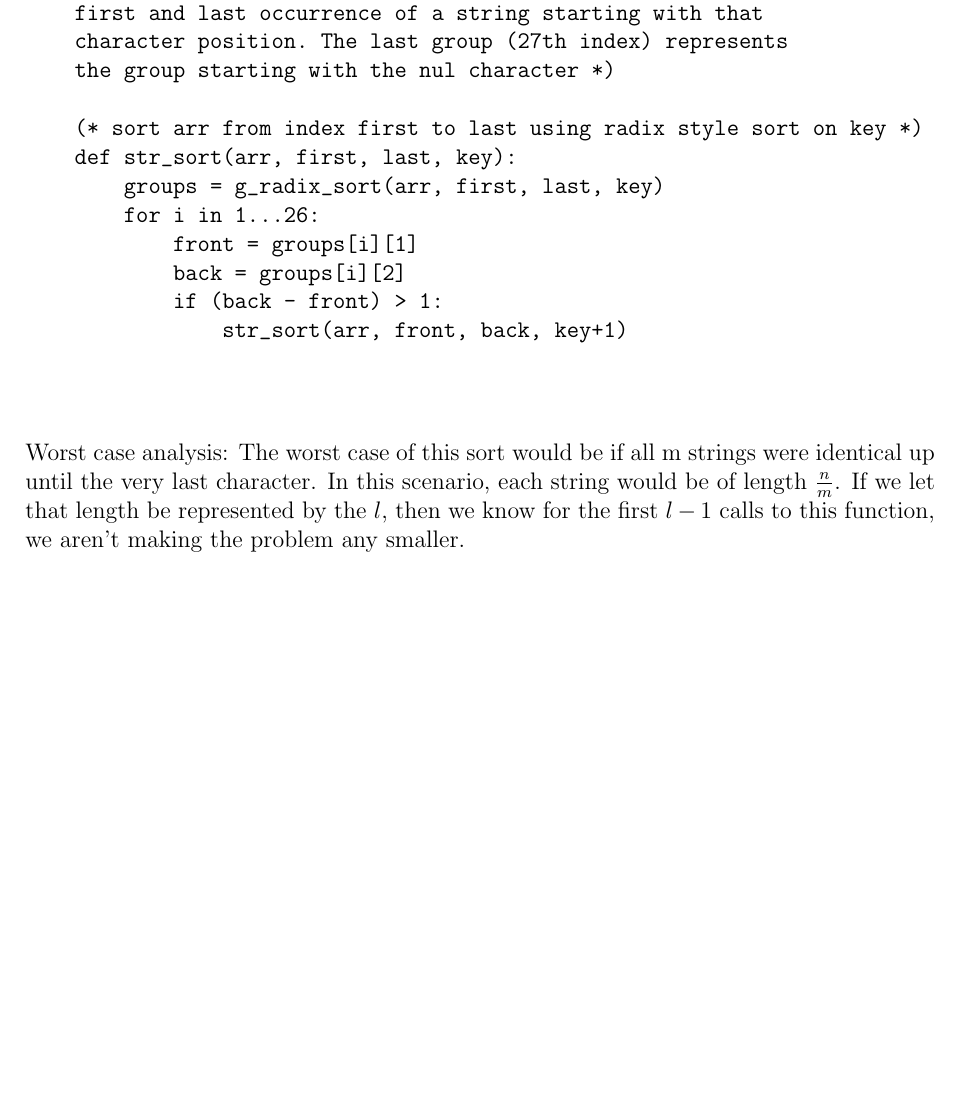
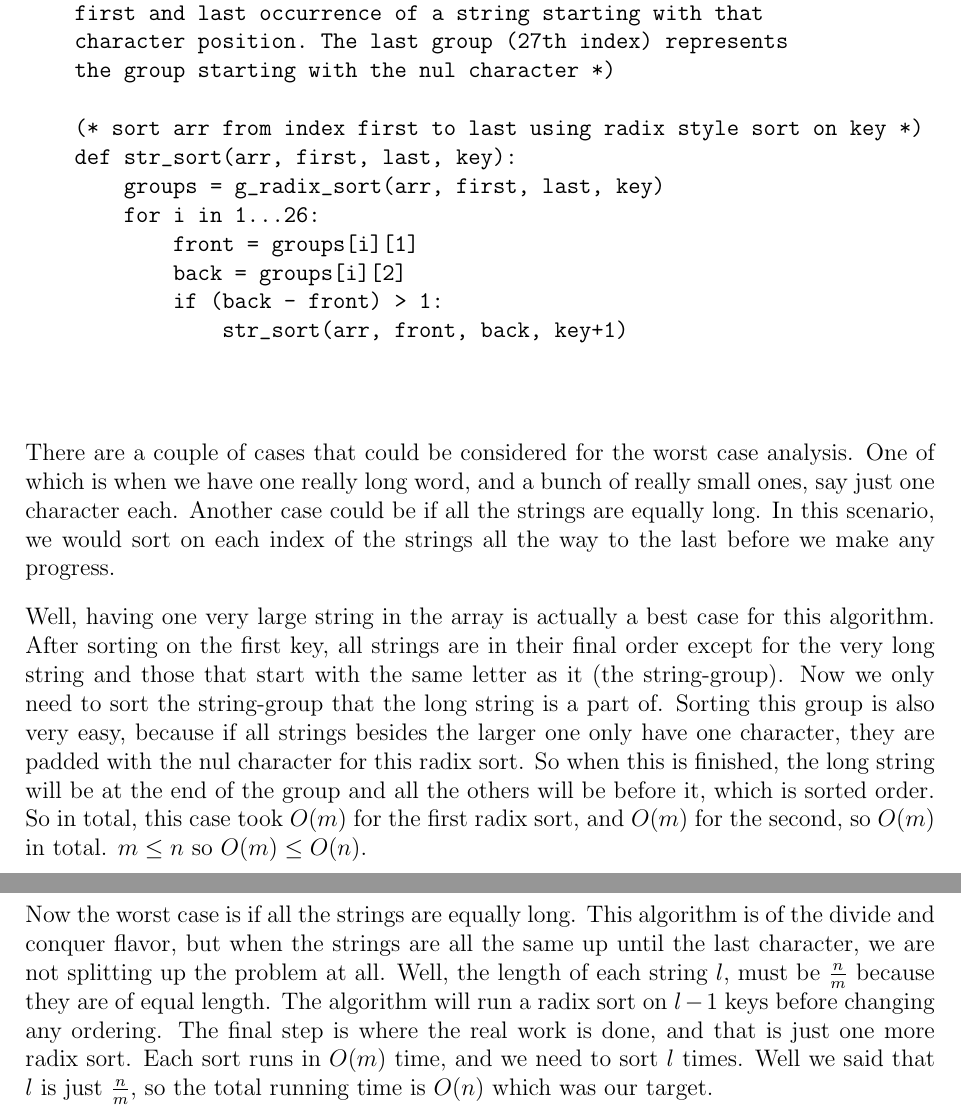
Before and after one commit to janaknm/school, a LaTeX document (305/assg4/assg4.tex): part of page 6 of 6 before the commit and two parts of pages 6 and 7 of 7 after it, the two joined at a grey line, cut so that both start at the same text, the shorter picture padded with empty space. Compiled offline with pdfLaTeX.

Commit message:
finished 305\!

```diff
--- a/305/assg4/assg4.tex
+++ b/305/assg4/assg4.tex
@@ -327,12 +327,36 @@ $\left[
 
   \end{verbatim}
 
-\item Worst case analysis: The worst case of this sort would be if all
-  m strings were identical up until the very last character. In this
-  scenario, each string would be of length $\frac{n}{m}$. If we let
-  that length be represented by the $l$, then we know for the first
-  $l-1$ calls to this function, we aren't making the problem any
-  smaller.
+\item There are a couple of cases that could be considered for the
+  worst case analysis. One of which is when we have one really long
+  word, and a bunch of really small ones, say just one character
+  each. Another case could be if all the strings are equally long. In
+  this scenario, we would sort on each index of the strings all the
+  way to the last before we make any progress.
+
+\item Well, having one very large string in the array is actually a
+  best case for this algorithm. After sorting on the first key, all
+  strings are in their final order except for the very long string and
+  those that start with the same letter as it (the string-group). Now
+  we only need to sort the string-group that the long string is a part
+  of. Sorting this group is also very easy, because if all strings
+  besides the larger one only have one character, they are padded with
+  the nul character for this radix sort. So when this is finished, the
+  long string will be at the end of the group and all the others will
+  be before it, which is sorted order. So in total, this case took
+  $O(m)$ for the first radix sort, and $O(m)$ for the second, so
+  $O(m)$ in total. $m \le n$ so $O(m) \le O(n)$.
+
+\item Now the worst case is if all the strings are equally long. This
+  algorithm is of the divide and conquer flavor, but when the strings
+  are all the same up until the last character, we are not splitting
+  up the problem at all. Well, the length of each string $l$, must be
+  $\frac{n}{m}$ because they are of equal length. The algorithm will
+  run a radix sort on $l-1$ keys before changing any ordering. The
+  final step is where the real work is done, and that is just one more
+  radix sort. Each sort runs in $O(m)$ time, and we need to sort $l$
+  times. Well we said that $l$ is just $\frac{n}{m}$, so the total
+  running time is $O(n)$ which was our target.
 
 
 \end{enumerate}
```
Also changed, not shown: 305/assg4/assg4.pdf, 1 other file.
